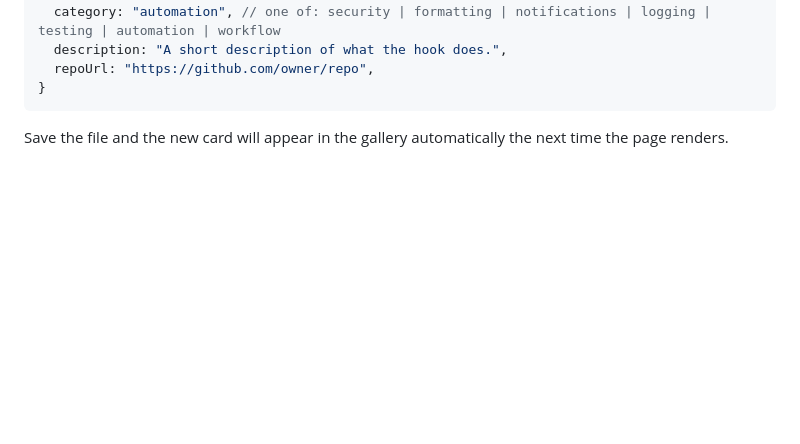
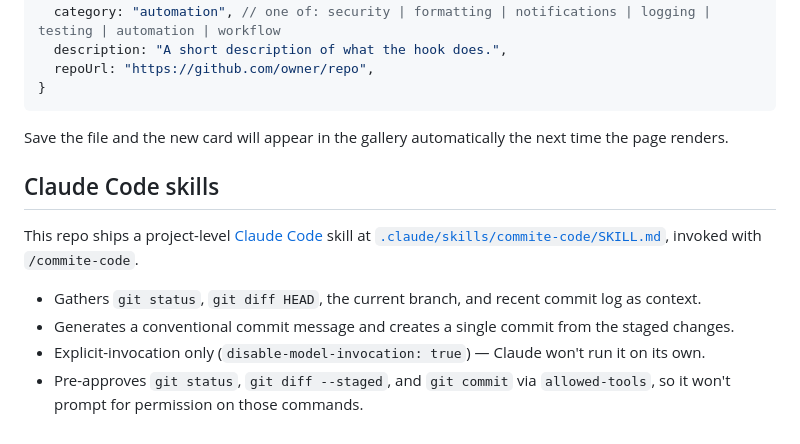
Before and after one commit to guedim/CurosIA, a Markdown page: hookhub/README.md, the part around the change. Drawn GitHub-style; blank space fills up the shorter version.

Commit message:
docs: document the commite-code skill in README
Co-Authored-By: Claude Sonnet 5 <noreply@anthropic.com>
Claude-Session: https://claude.ai/code/session_01W311BHfHSnHDwTCaUzE1Hc

````diff
--- a/hookhub/README.md
+++ b/hookhub/README.md
@@ -152,3 +152,12 @@ The catalog is a plain TypeScript array — no build step or database migration
 ```
 
 Save the file and the new card will appear in the gallery automatically the next time the page renders.
+
+## Claude Code skills
+
+This repo ships a project-level [Claude Code](https://claude.ai/code) skill at [`.claude/skills/commite-code/SKILL.md`](.claude/skills/commite-code/SKILL.md), invoked with `/commite-code`.
+
+- Gathers `git status`, `git diff HEAD`, the current branch, and recent commit log as context.
+- Generates a conventional commit message and creates a single commit from the staged changes.
+- Explicit-invocation only (`disable-model-invocation: true`) — Claude won't run it on its own.
+- Pre-approves `git status`, `git diff --staged`, and `git commit` via `allowed-tools`, so it won't prompt for permission on those commands.
````
